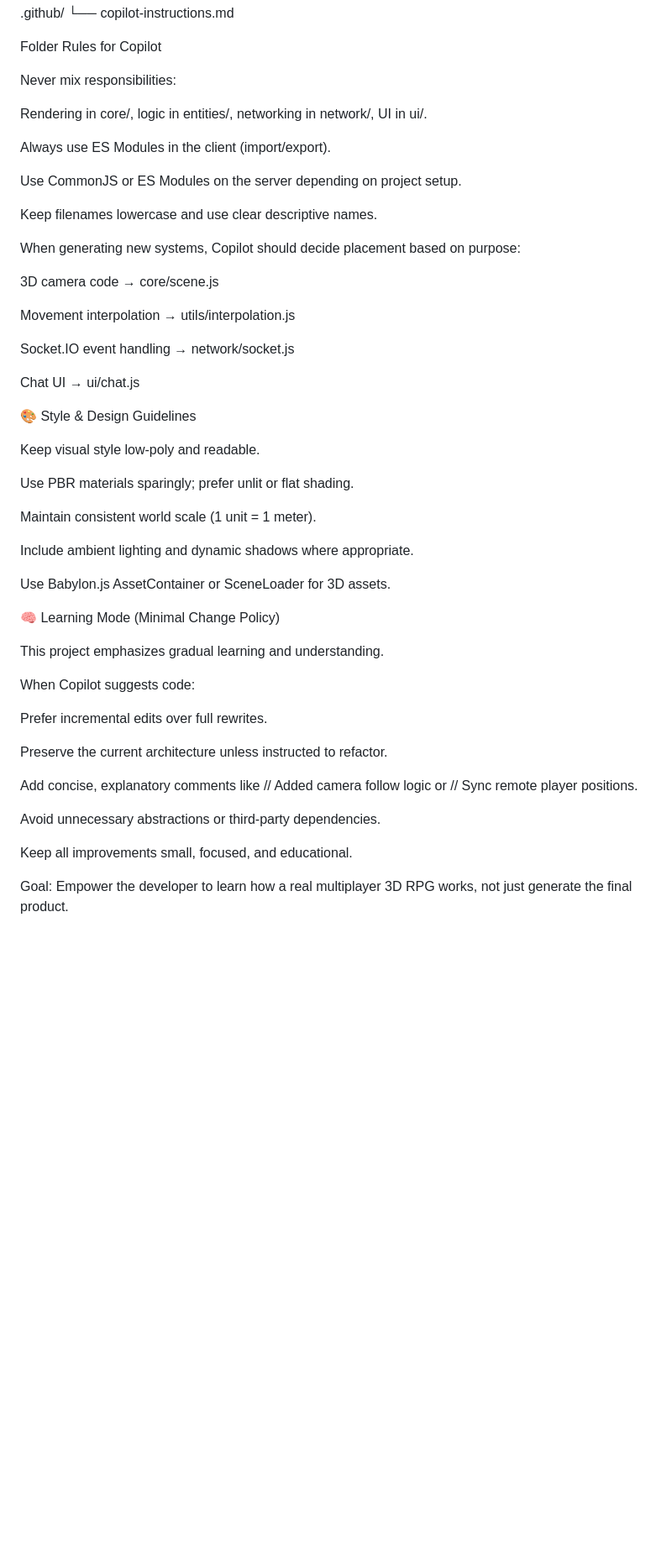
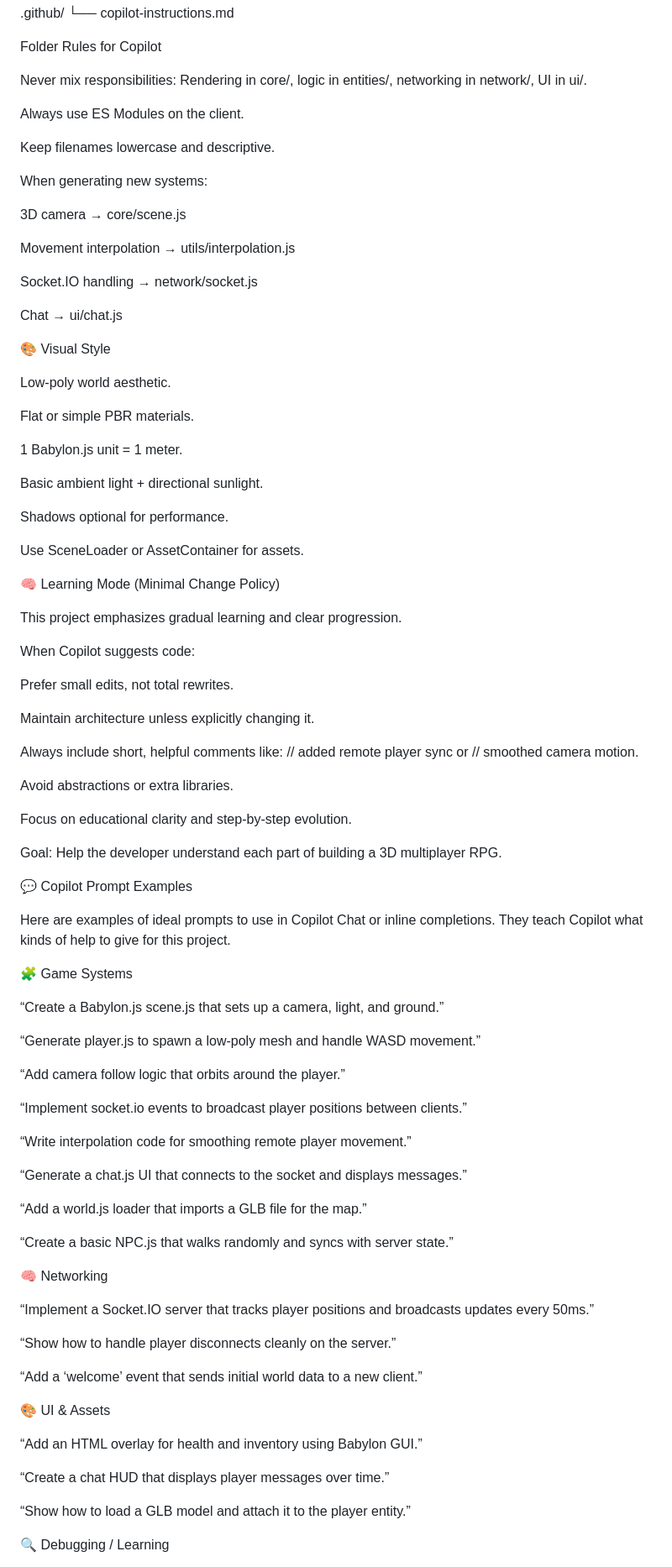
Before and after one commit to SanctionMan/javascript-rpg-game, a Markdown page: .github/copilot-instructions.md, the part around the change printed below. Shown: that part at 84% size. Drawn GitHub-style; blank space fills up the shorter version.

```diff
--- a/.github/copilot-instructions.md
+++ b/.github/copilot-instructions.md
@@ -127,53 +117,94 @@ server/
 Folder Rules for Copilot
 
 Never mix responsibilities:
-
 Rendering in core/, logic in entities/, networking in network/, UI in ui/.
 
-Always use ES Modules in the client (import/export).
+Always use ES Modules on the client.
 
-Use CommonJS or ES Modules on the server depending on project setup.
+Keep filenames lowercase and descriptive.
 
-Keep filenames lowercase and use clear descriptive names.
+When generating new systems:
 
-When generating new systems, Copilot should decide placement based on purpose:
-
-3D camera code → core/scene.js
+3D camera → core/scene.js
 
 Movement interpolation → utils/interpolation.js
 
-Socket.IO event handling → network/socket.js
+Socket.IO handling → network/socket.js
 
-Chat UI → ui/chat.js
+Chat → ui/chat.js
 
-🎨 Style & Design Guidelines
+🎨 Visual Style
 
-Keep visual style low-poly and readable.
+Low-poly world aesthetic.
 
-Use PBR materials sparingly; prefer unlit or flat shading.
+Flat or simple PBR materials.
 
-Maintain consistent world scale (1 unit = 1 meter).
+1 Babylon.js unit = 1 meter.
 
-Include ambient lighting and dynamic shadows where appropriate.
+Basic ambient light + directional sunlight.
 
-Use Babylon.js AssetContainer or SceneLoader for 3D assets.
+Shadows optional for performance.
+
+Use SceneLoader or AssetContainer for assets.
 
 🧠 Learning Mode (Minimal Change Policy)
 
-This project emphasizes gradual learning and understanding.
+This project emphasizes gradual learning and clear progression.
 
 When Copilot suggests code:
 
-Prefer incremental edits over full rewrites.
+Prefer small edits, not total rewrites.
 
-Preserve the current architecture unless instructed to refactor.
+Maintain architecture unless explicitly changing it.
 
-Add concise, explanatory comments like
-// Added camera follow logic or // Sync remote player positions.
+Always include short, helpful comments like:
+// added remote player sync or // smoothed camera motion.
 
-Avoid unnecessary abstractions or third-party dependencies.
+Avoid abstractions or extra libraries.
 
-Keep all improvements small, focused, and educational.
+Focus on educational clarity and step-by-step evolution.
 
 Goal:
-Empower the developer to learn how a real multiplayer 3D RPG works, not just generate the final product.
+Help the developer understand each part of building a 3D multiplayer RPG.
+
+💬 Copilot Prompt Examples
+
+Here are examples of ideal prompts to use in Copilot Chat or inline completions.
+They teach Copilot what kinds of help to give for this project.
+
+🧩 Game Systems
+
+“Create a Babylon.js scene.js that sets up a camera, light, and ground.”
+
+“Generate player.js to spawn a low-poly mesh and handle WASD movement.”
+
+“Add camera follow logic that orbits around the player.”
+
+“Implement socket.io events to broadcast player positions between clients.”
+
+“Write interpolation code for smoothing remote player movement.”
+
+“Generate a chat.js UI that connects to the socket and displays messages.”
+
+“Add a world.js loader that imports a GLB file for the map.”
+
+“Create a basic NPC.js that walks randomly and syncs with server state.”
+
+🧠 Networking
+
+“Implement a Socket.IO server that tracks player positions and broadcasts updates every 50ms.”
+
+“Show how to handle player disconnects cleanly on the server.”
+
+“Add a ‘welcome’ event that sends initial world data to a new client.”
+
+🎨 UI & Assets
+
+“Add an HTML overlay for health and inventory using Babylon GUI.”
+
+“Create a chat HUD that displays player messages over time.”
+
+“Show how to load a GLB model and attach it to the player entity.”
+
+🔍 Debugging / Learning
+
```
Also changed, not shown: other parts of .github/copilot-instructions.md (+40 -45 lines).
